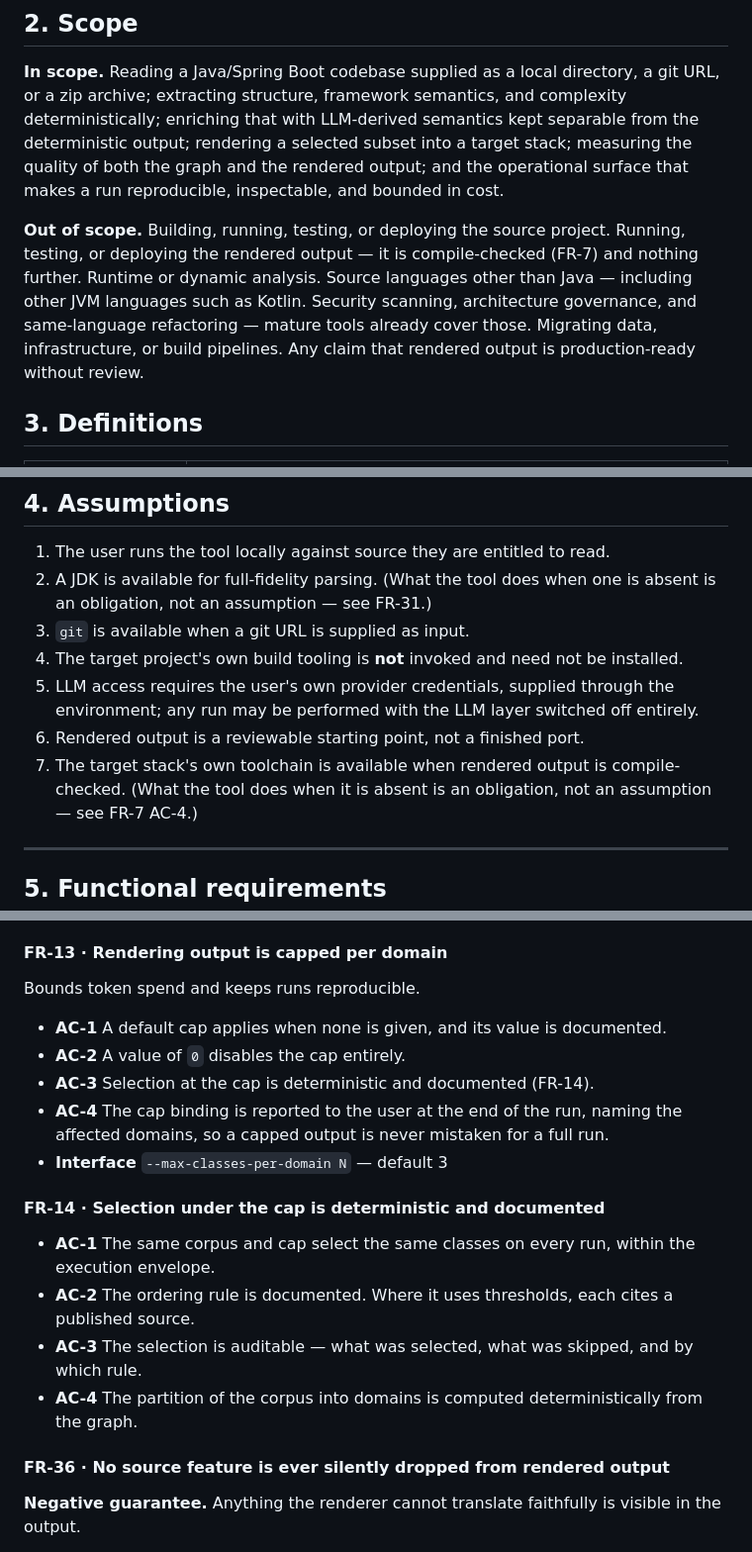
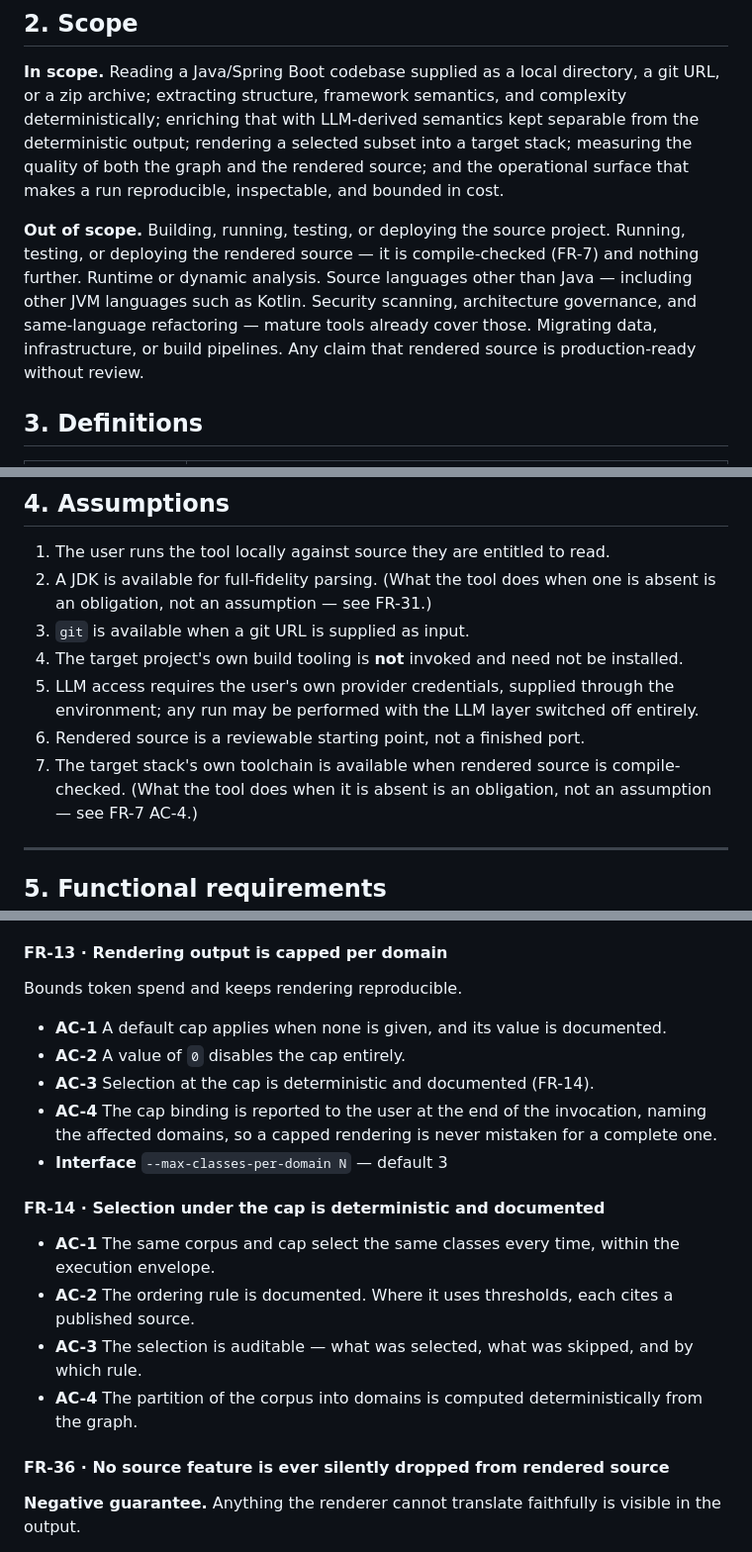
Before and after one commit to gvsambhu/codeograph, a Markdown page: docs/requirements.md, 3 parts joined by grey strips. Shown at 99% size. Drawn GitHub-style.

Commit message:
docs(requirements): keep credentials out of outputs; align render-time and rendered-source wording
FR-38 said where secrets are read from but not that they are never written;
AC-5 closes that, including a credential embedded in a git URL. FR-38 moves to
partial until AC-5 is verified.

Render-time criteria (FR-13, FR-14) no longer say "run", which names the
end-to-end command; "rendered output" becomes the glossary term "rendered source".

AI-assistant: Claude Code (Claude Opus 5.5 via Anthropic)
Model: claude-opus-5-5

```diff
--- a/docs/requirements.md
+++ b/docs/requirements.md
@@ -34,15 +34,15 @@ do.
 **In scope.** Reading a Java/Spring Boot codebase supplied as a local directory, a git URL, or a zip
 archive; extracting structure, framework semantics, and complexity deterministically; enriching that with
 LLM-derived semantics kept separable from the deterministic output; rendering a selected subset into a target stack;
-measuring the quality of both the graph and the rendered output; and the operational surface that
+measuring the quality of both the graph and the rendered source; and the operational surface that
 makes a run reproducible, inspectable, and bounded in cost.
 
 **Out of scope.** Building, running, testing, or deploying the source project. Running, testing, or
-deploying the rendered output — it is compile-checked (FR-7) and nothing further. Runtime or dynamic
+deploying the rendered source — it is compile-checked (FR-7) and nothing further. Runtime or dynamic
 analysis. Source languages other than Java — including other JVM languages
 such as Kotlin. Security scanning, architecture governance, and same-language refactoring — mature
 tools already cover those. Migrating data, infrastructure, or build pipelines. Any claim that rendered
-output is production-ready without review.
+source is production-ready without review.
 
 ## 3. Definitions
 
@@ -79,8 +79,8 @@ output is production-ready without review.
 4. The target project's own build tooling is **not** invoked and need not be installed.
 5. LLM access requires the user's own provider credentials, supplied through the environment; any
    run may be performed with the LLM layer switched off entirely.
-6. Rendered output is a reviewable starting point, not a finished port.
-7. The target stack's own toolchain is available when rendered output is compile-checked. (What the
+6. Rendered source is a reviewable starting point, not a finished port.
+7. The target stack's own toolchain is available when rendered source is compile-checked. (What the
    tool does when it is absent is an obligation, not an assumption — see FR-7 AC-4.)
 
 ---
@@ -259,21 +259,21 @@ Same graph, different target — the proof that the graph is target-independent.
 - **Interface** `--target <name>`
 
 #### FR-13 · Rendering output is capped per domain
-Bounds token spend and keeps runs reproducible.
+Bounds token spend and keeps rendering reproducible.
 - **AC-1** A default cap applies when none is given, and its value is documented.
 - **AC-2** A value of `0` disables the cap entirely.
 - **AC-3** Selection at the cap is deterministic and documented (FR-14).
-- **AC-4** The cap binding is reported to the user at the end of the run, naming the affected domains,
-  so a capped output is never mistaken for a full run.
+- **AC-4** The cap binding is reported to the user at the end of the invocation, naming the affected
+  domains, so a capped rendering is never mistaken for a complete one.
 - **Interface** `--max-classes-per-domain N` — default 3
 
 #### FR-14 · Selection under the cap is deterministic and documented
-- **AC-1** The same corpus and cap select the same classes on every run, within the execution envelope.
+- **AC-1** The same corpus and cap select the same classes every time, within the execution envelope.
 - **AC-2** The ordering rule is documented. Where it uses thresholds, each cites a published source.
 - **AC-3** The selection is auditable — what was selected, what was skipped, and by which rule.
 - **AC-4** The partition of the corpus into domains is computed deterministically from the graph.
 
-#### FR-36 · No source feature is ever silently dropped from rendered output
+#### FR-36 · No source feature is ever silently dropped from rendered source
 **Negative guarantee.** Anything the renderer cannot translate faithfully is visible in the output.
 - **AC-1** An untranslatable feature surfaces as a reviewable placeholder carrying the original
   intent.
```
Also changed, not shown: other parts of docs/requirements.md (+5 -3 lines).
